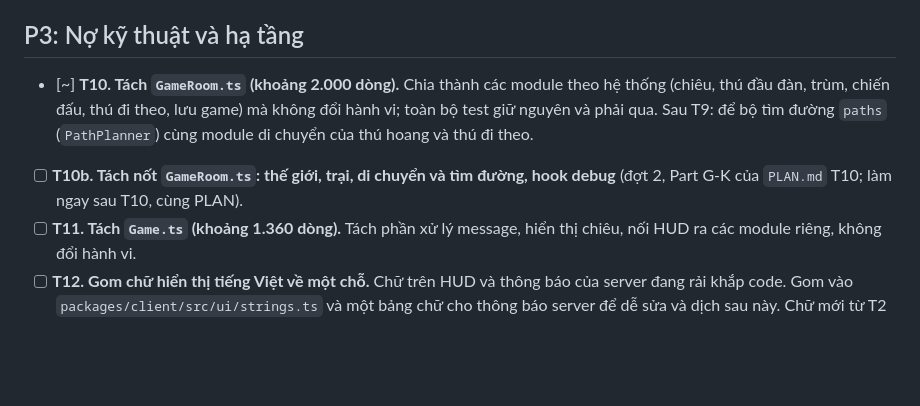
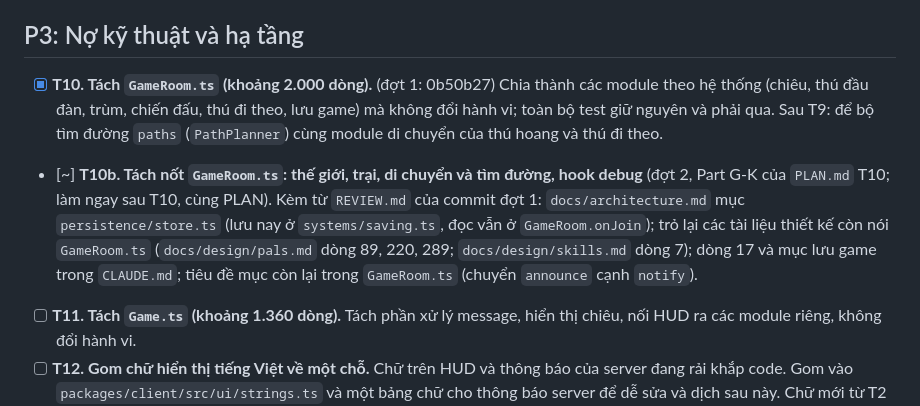
Before and after one commit to xuanhiephoang-alt/petgame, a Markdown page: TASKS.md, the part around the change. GitHub-like rendering; blank space fills up the shorter version.

Commit message:
Mark T10 part 1 done, start T10b
Co-Authored-By: Claude Opus 5.5 <noreply@anthropic.com>
Claude-Session: https://claude.ai/code/session_0125mEzPQXxxKFYxcwvt3HPA

```diff
--- a/TASKS.md
+++ b/TASKS.md
@@ -52,8 +52,8 @@ Người dùng thêm việc mới: ghi một dòng vào đúng mức ưu tiên (
 
 ## P3: Nợ kỹ thuật và hạ tầng
 
-- [~] **T10. Tách `GameRoom.ts` (khoảng 2.000 dòng).** Chia thành các module theo hệ thống (chiêu, thú đầu đàn, trùm, chiến đấu, thú đi theo, lưu game) mà không đổi hành vi; toàn bộ test giữ nguyên và phải qua. Sau T9: để bộ tìm đường `paths` (`PathPlanner`) cùng module di chuyển của thú hoang và thú đi theo.
-- [ ] **T10b. Tách nốt `GameRoom.ts`: thế giới, trại, di chuyển và tìm đường, hook debug** (đợt 2, Part G-K của `PLAN.md` T10; làm ngay sau T10, cùng PLAN).
+- [x] **T10. Tách `GameRoom.ts` (khoảng 2.000 dòng).** (đợt 1: 0b50b27) Chia thành các module theo hệ thống (chiêu, thú đầu đàn, trùm, chiến đấu, thú đi theo, lưu game) mà không đổi hành vi; toàn bộ test giữ nguyên và phải qua. Sau T9: để bộ tìm đường `paths` (`PathPlanner`) cùng module di chuyển của thú hoang và thú đi theo.
+- [~] **T10b. Tách nốt `GameRoom.ts`: thế giới, trại, di chuyển và tìm đường, hook debug** (đợt 2, Part G-K của `PLAN.md` T10; làm ngay sau T10, cùng PLAN). Kèm từ `REVIEW.md` của commit đợt 1: `docs/architecture.md` mục `persistence/store.ts` (lưu nay ở `systems/saving.ts`, đọc vẫn ở `GameRoom.onJoin`); trỏ lại các tài liệu thiết kế còn nói `GameRoom.ts` (`docs/design/pals.md` dòng 89, 220, 289; `docs/design/skills.md` dòng 7); dòng 17 và mục lưu game trong `CLAUDE.md`; tiêu đề mục còn lại trong `GameRoom.ts` (chuyển `announce` cạnh `notify`).
 - [ ] **T11. Tách `Game.ts` (khoảng 1.360 dòng).** Tách phần xử lý message, hiển thị chiêu, nối HUD ra các module riêng, không đổi hành vi.
 - [ ] **T12. Gom chữ hiển thị tiếng Việt về một chỗ.** Chữ trên HUD và thông báo của server đang rải khắp code. Gom vào `packages/client/src/ui/strings.ts` và một bảng chữ cho thông báo server để dễ sửa và dịch sau này. Chữ mới từ T2 nằm ở `ui/party.ts`, `capture.ts` (`PARTY_FULL_TEXT`, câu trùm) và thông báo "Đã thả" trong `GameRoom.ts`. Từ T6, mỗi thông báo server có loại (`NoticeMessage.kind`): bảng chữ thông báo server nên giữ `kind` cạnh mỗi câu. Từ T8: tên thú ghép "… đầu đàn" qua `palName` (shared); cảnh báo lãnh địa nên dùng `palName` luôn.
 - [ ] **T13. PWA chưa cài được đúng nghĩa.** `packages/client/public/manifest.webmanifest` có `"icons": []` và chưa có service worker. Thêm icon (192, 512, maskable) và service worker lưu sẵn tài nguyên tĩnh; kiểm tra theo `docs/choi-tren-iphone.md`. Sau T15: `index.html` phải lấy từ mạng trước (network-first), nếu không nút "Tải lại" có thể lấy lại HTML cũ trỏ tới chunk đã mất; nếu thêm Content-Security-Policy (header hay service worker) thì phải cho phép bộ canh tải inline bằng hash `sha256-…`, nếu không nó mất tác dụng mà không báo gì. Sau T23: app ở Màn hình chính luôn mở lại `/` (`start_url`), nên không quay lại thế giới vừa chơi; cân nhắc lưu thế giới cùng bạn bè gần nhất và gợi ý quay lại (xem `docs/design/multiplayer.md`).
```
